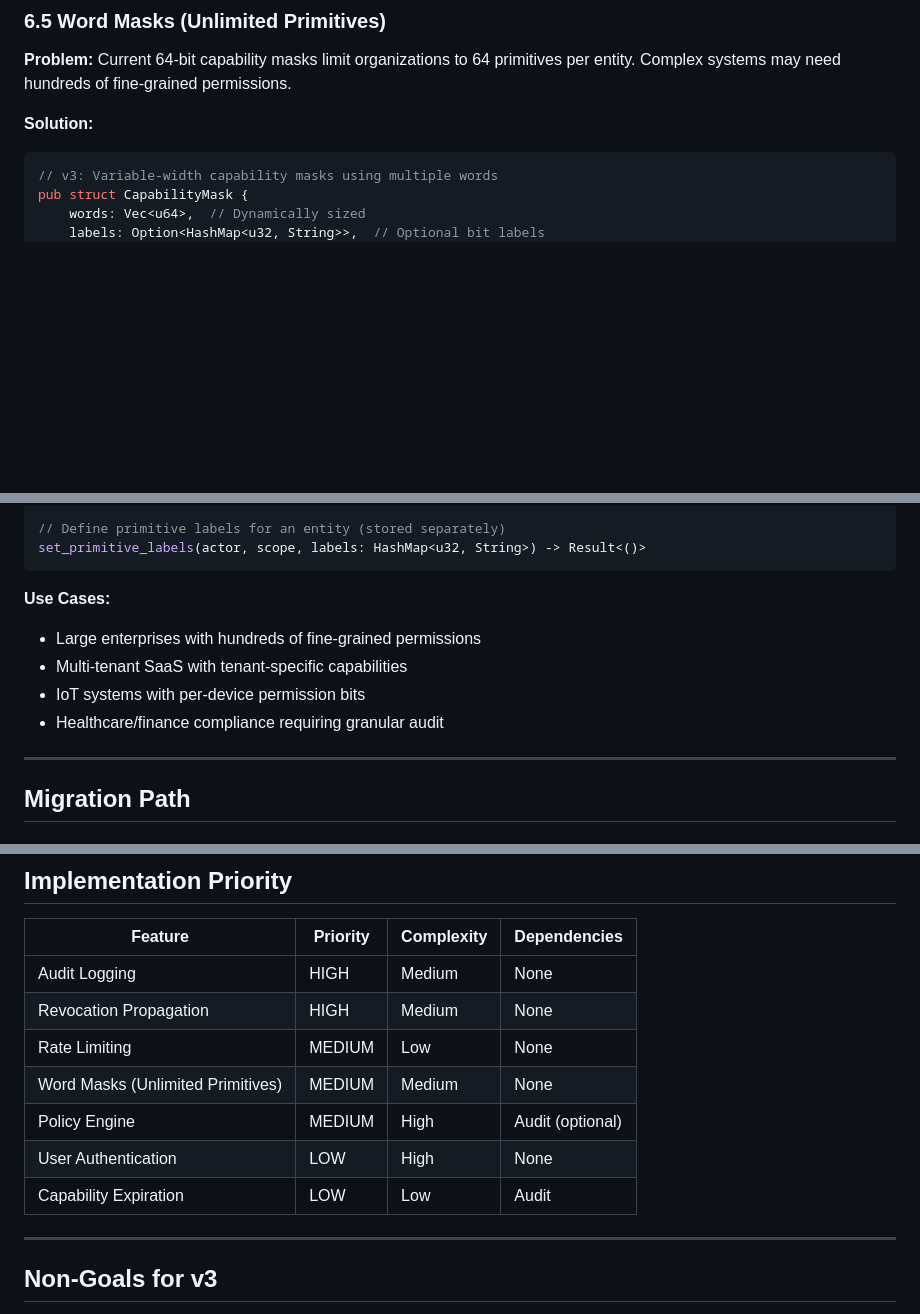
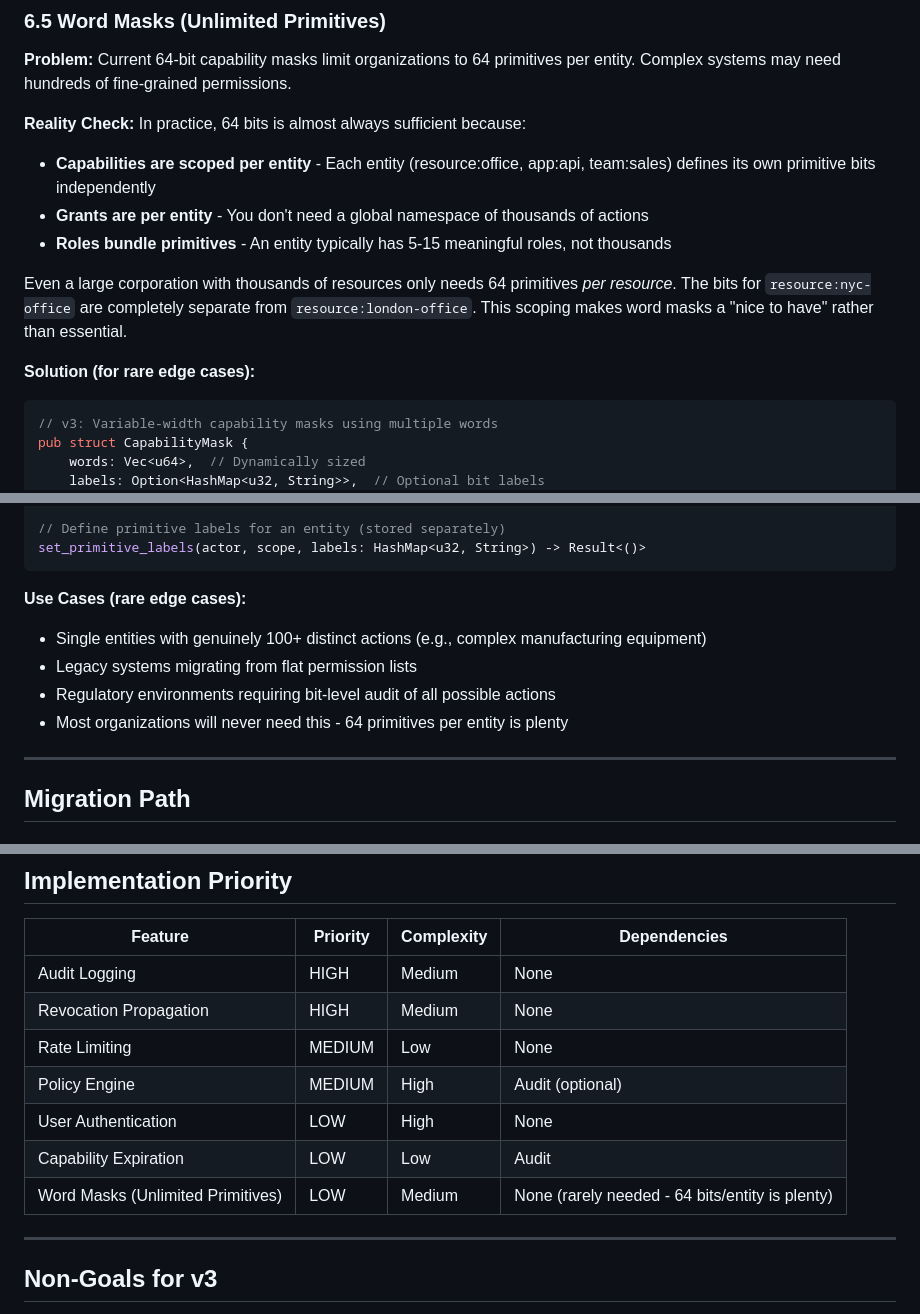
Before and after one commit to tzvibm/capbit, a Markdown page: docs/V3_ROADMAP.md, 3 parts joined by grey strips. GitHub-like rendering; blank space fills up the shorter version.

Commit message:
fix: Capabilities are roles (sets), 64 bits usually sufficient
Key clarifications:
- For org entities, capabilities are ROLES that bundle primitive actions
- Each grant assigns ONE role → user gets SET of actions
- System grants on _type:* remain one-to-one

Updated V3 roadmap: Word masks are LOW priority because
capabilities are scoped per entity - you don't need a global
namespace. 64 bits per entity is plenty for most organizations.

Co-Authored-By: Claude Opus 4.5 <noreply@anthropic.com>

````diff
--- a/docs/V3_ROADMAP.md
+++ b/docs/V3_ROADMAP.md
@@ -354,7 +354,14 @@ batch.execute()?;  // All or nothing
 
 **Problem:** Current 64-bit capability masks limit organizations to 64 primitives per entity. Complex systems may need hundreds of fine-grained permissions.
 
-**Solution:**
+**Reality Check:** In practice, 64 bits is almost always sufficient because:
+- **Capabilities are scoped per entity** - Each entity (resource:office, app:api, team:sales) defines its own primitive bits independently
+- **Grants are per entity** - You don't need a global namespace of thousands of actions
+- **Roles bundle primitives** - An entity typically has 5-15 meaningful roles, not thousands
+
+Even a large corporation with thousands of resources only needs 64 primitives *per resource*. The bits for `resource:nyc-office` are completely separate from `resource:london-office`. This scoping makes word masks a "nice to have" rather than essential.
+
+**Solution (for rare edge cases):**
 
 ```rust
 // v3: Variable-width capability masks using multiple words
@@ -425,11 +432,11 @@ get_capability_with_labels(entity, relation) -> Result<(CapabilityMask, HashMap<
 set_primitive_labels(actor, scope, labels: HashMap<u32, String>) -> Result<()>
 ```
 
-**Use Cases:**
-- Large enterprises with hundreds of fine-grained permissions
-- Multi-tenant SaaS with tenant-specific capabilities
-- IoT systems with per-device permission bits
-- Healthcare/finance compliance requiring granular audit
+**Use Cases (rare edge cases):**
+- Single entities with genuinely 100+ distinct actions (e.g., complex manufacturing equipment)
+- Legacy systems migrating from flat permission lists
+- Regulatory environments requiring bit-level audit of all possible actions
+- Most organizations will never need this - 64 primitives per entity is plenty
 
 ---
 
@@ -458,10 +465,10 @@ init_v3("./data", V3Config {
 | Audit Logging | HIGH | Medium | None |
 | Revocation Propagation | HIGH | Medium | None |
 | Rate Limiting | MEDIUM | Low | None |
-| Word Masks (Unlimited Primitives) | MEDIUM | Medium | None |
 | Policy Engine | MEDIUM | High | Audit (optional) |
 | User Authentication | LOW | High | None |
 | Capability Expiration | LOW | Low | Audit |
+| Word Masks (Unlimited Primitives) | LOW | Medium | None (rarely needed - 64 bits/entity is plenty) |
 
 ---
 
````
